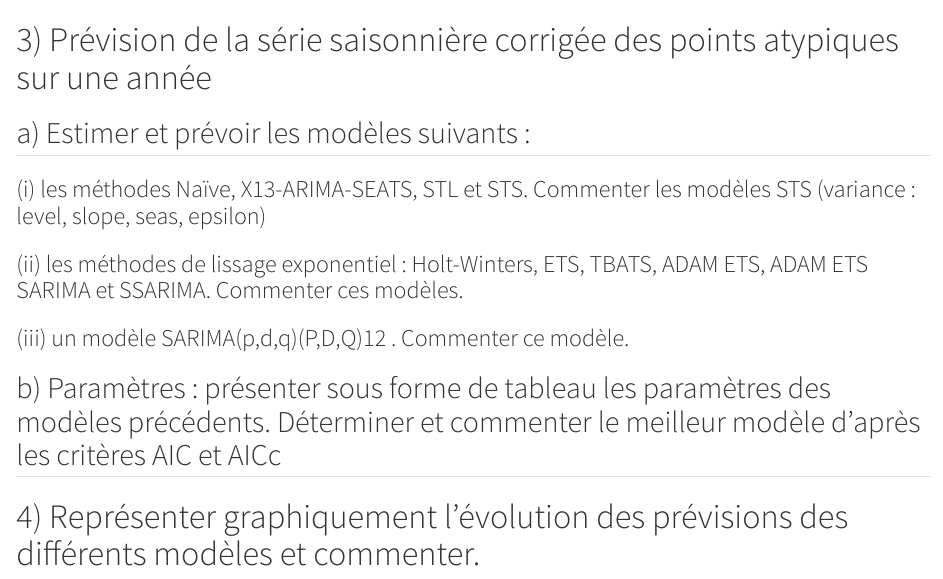
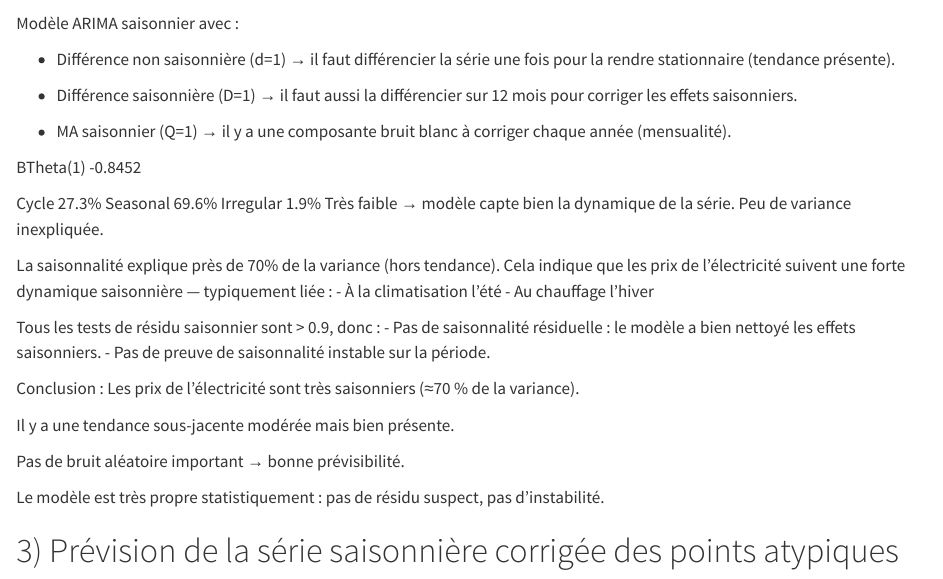
Before and after one commit to juliette-grison/projet_prevision, a Quarto document (code.qmd): the page in a window 1100 px wide, from 5790 px down. Rendered offline with R 4.5, knitr and Pandoc in place of Quarto, with nearby package versions; some code elsewhere in the file could not run offline; long lines of code are wrapped.

Commit message:
question 2 interprétation

````diff
--- a/code.qmd
+++ b/code.qmd
@@ -155,6 +155,38 @@ y_lin(mysats)
 data('dat_stock_2')
 ```
 
+Modèle ARIMA saisonnier avec :
+
+-  Différence non saisonnière (d=1) → il faut différencier la série une fois pour la rendre stationnaire (tendance présente).
+
+-  Différence saisonnière (D=1) → il faut aussi la différencier sur 12 mois pour corriger les effets saisonniers.
+
+-  MA saisonnier (Q=1) → il y a une composante bruit blanc à corriger chaque année (mensualité).
+
+BTheta(1)  -0.8452
+
+Cycle        27.3%
+Seasonal     69.6%
+Irregular     1.9%
+Très faible → modèle capte bien la dynamique de la série. Peu de variance inexpliquée.
+
+La saisonnalité explique près de 70% de la variance (hors tendance). Cela indique que les prix de l’électricité suivent une forte dynamique saisonnière — typiquement liée :
+-  À la climatisation l’été
+-  Au chauffage l’hiver
+
+Tous les tests de résidu saisonnier sont > 0.9, donc :
+-  Pas de saisonnalité résiduelle : le modèle a bien nettoyé les effets saisonniers.
+-  Pas de preuve de saisonnalité instable sur la période.
+
+Conclusion :
+Les prix de l’électricité sont très saisonniers (≈70 % de la variance).
+
+Il y a une tendance sous-jacente modérée mais bien présente.
+
+Pas de bruit aléatoire important → bonne prévisibilité.
+
+Le modèle est très propre statistiquement : pas de résidu suspect, pas d’instabilité.
+
 # 3) Prévision de la série saisonnière corrigée des points atypiques sur une année
 
 ## a) Estimer et prévoir les modèles suivants :
````
